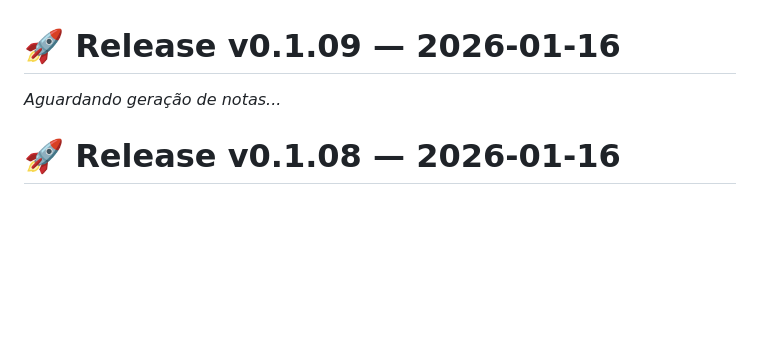
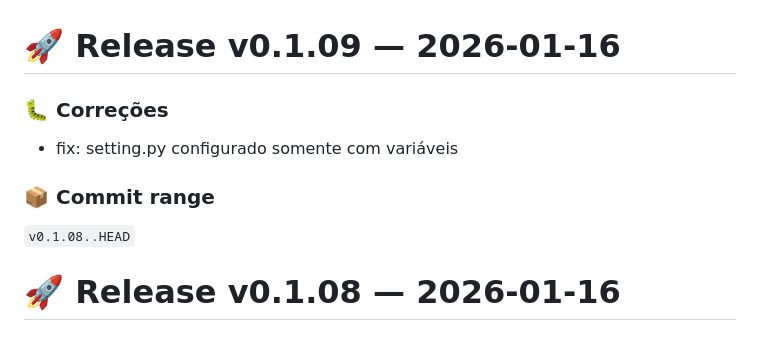
Before and after one commit to chmviola/travel_manager, a Markdown page: app/CHANGELOG.md, the part around the change. Rendered like a GitHub page; blank space fills up the shorter version.

Commit message:
chore: release v0.1.09

```diff
--- a/app/CHANGELOG.md
+++ b/app/CHANGELOG.md
@@ -1,6 +1,11 @@
 # 🚀 Release v0.1.09 — 2026-01-16
 
-*Aguardando geração de notas...*
+### 🐛 Correções
+- fix: setting.py configurado somente com variáveis
+
+### 📦 Commit range
+`v0.1.08..HEAD`
+
 
 # 🚀 Release v0.1.08 — 2026-01-16
 
```
